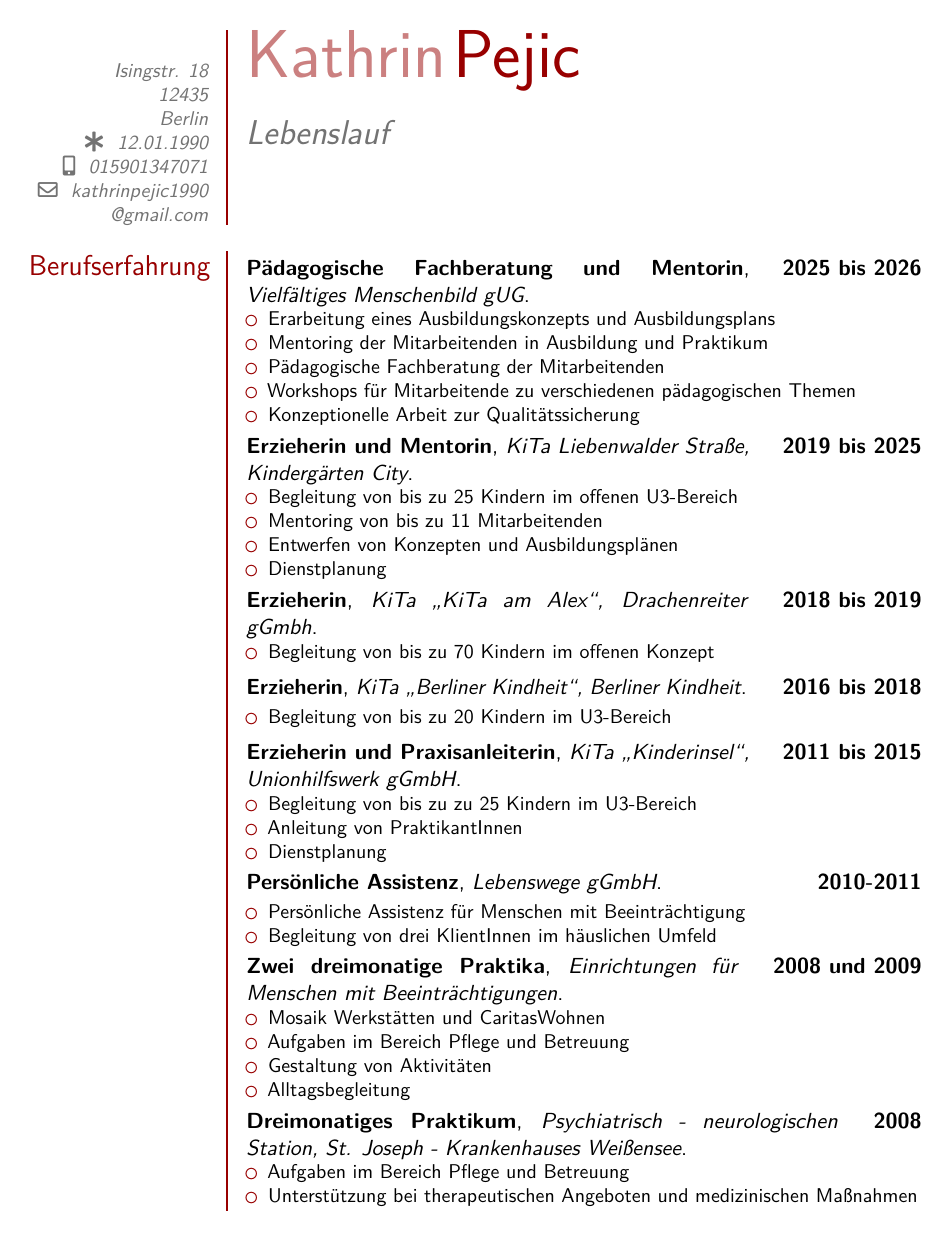
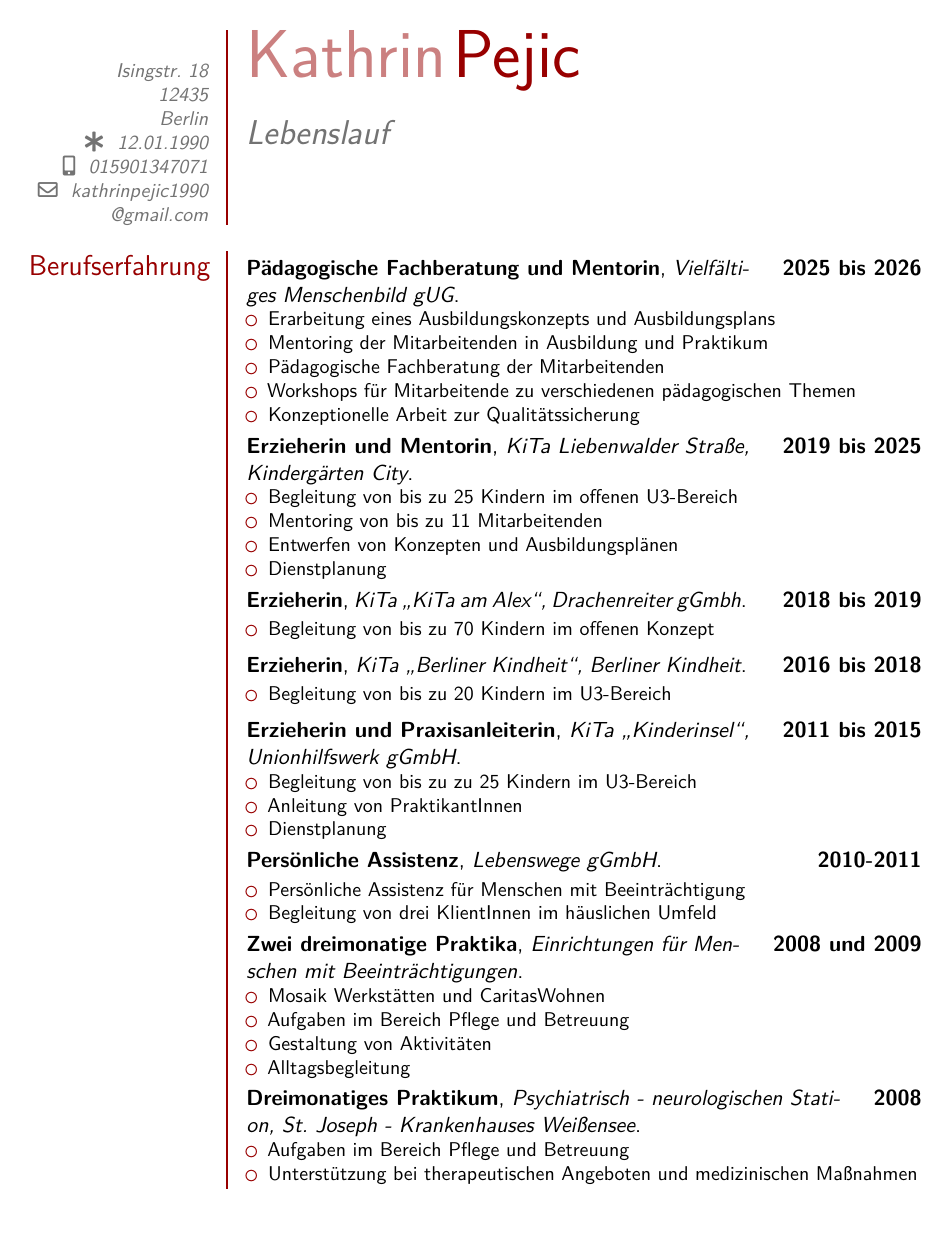
Before and after one commit to Stockemer/Latex, a LaTeX CV (Kathrin/CV IG Metall 04-26/CV IG Metall 04-26.tex): page 1 of 2. Compiled offline with pdfLaTeX.

Commit message:
use german language package

```diff
--- a/Kathrin/CV IG Metall 04-26/CV IG Metall 04-26.tex
+++ b/Kathrin/CV IG Metall 04-26/CV IG Metall 04-26.tex
@@ -17,8 +17,7 @@
 
 % adjust the page margins
 \usepackage[scale=0.75]{geometry}
-\usepackage[none]{hyphenat}
-\sloppy
+
 
 \setlength{\footskip}{136.00005pt}                 % depending on the amount of information in the footer, you need to change this value. comment this line out and set it to the size given in the warning
 %\setlength{\hintscolumnwidth}{3cm}                % if you want to change the width of the column with the dates
@@ -41,7 +40,7 @@
 \fi
 
 % document language
-\usepackage[english]{babel}  % FIXME: using spanish breaks moderncv
+\usepackage[ngerman,shorthands=off]{babel}  % FIXME: using spanish breaks moderncv
 
 \hyphenation{Familie}
 
```
Also changed, not shown: 1 other file.
